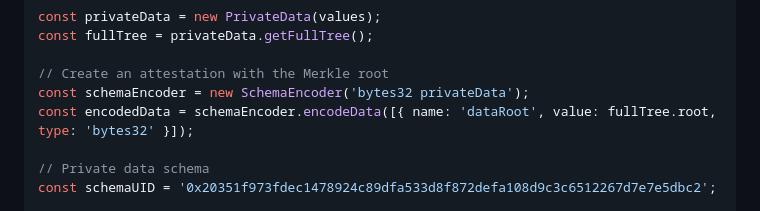
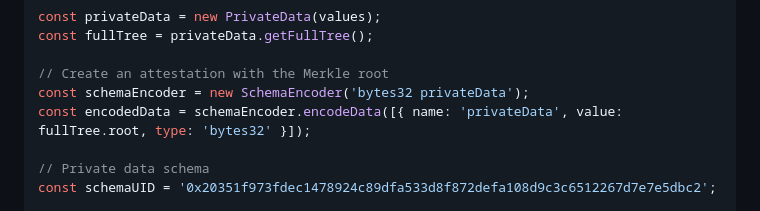
Before and after one commit to ethereum-attestation-service/eas-sdk, a Markdown page: README.md, the part around the change. Drawn GitHub-style.

Commit message:
fix: attestation with private-data `dataRoot` deprecated
As per the updated config we use `privateData` instead of `dataRoot` in schemaEncoder

reference  --> https://base-sepolia.easscan.org/schema/view/0x20351f973fdec1478924c89dfa533d8f872defa108d9c3c6512267d7e7e5dbc2

```diff
--- a/README.md
+++ b/README.md
@@ -665,7 +665,7 @@ const fullTree = privateData.getFullTree();
 
 // Create an attestation with the Merkle root
 const schemaEncoder = new SchemaEncoder('bytes32 privateData');
-const encodedData = schemaEncoder.encodeData([{ name: 'dataRoot', value: fullTree.root, type: 'bytes32' }]);
+const encodedData = schemaEncoder.encodeData([{ name: 'privateData', value: fullTree.root, type: 'bytes32' }]);
 
 // Private data schema
 const schemaUID = '0x20351f973fdec1478924c89dfa533d8f872defa108d9c3c6512267d7e7e5dbc2';
```
